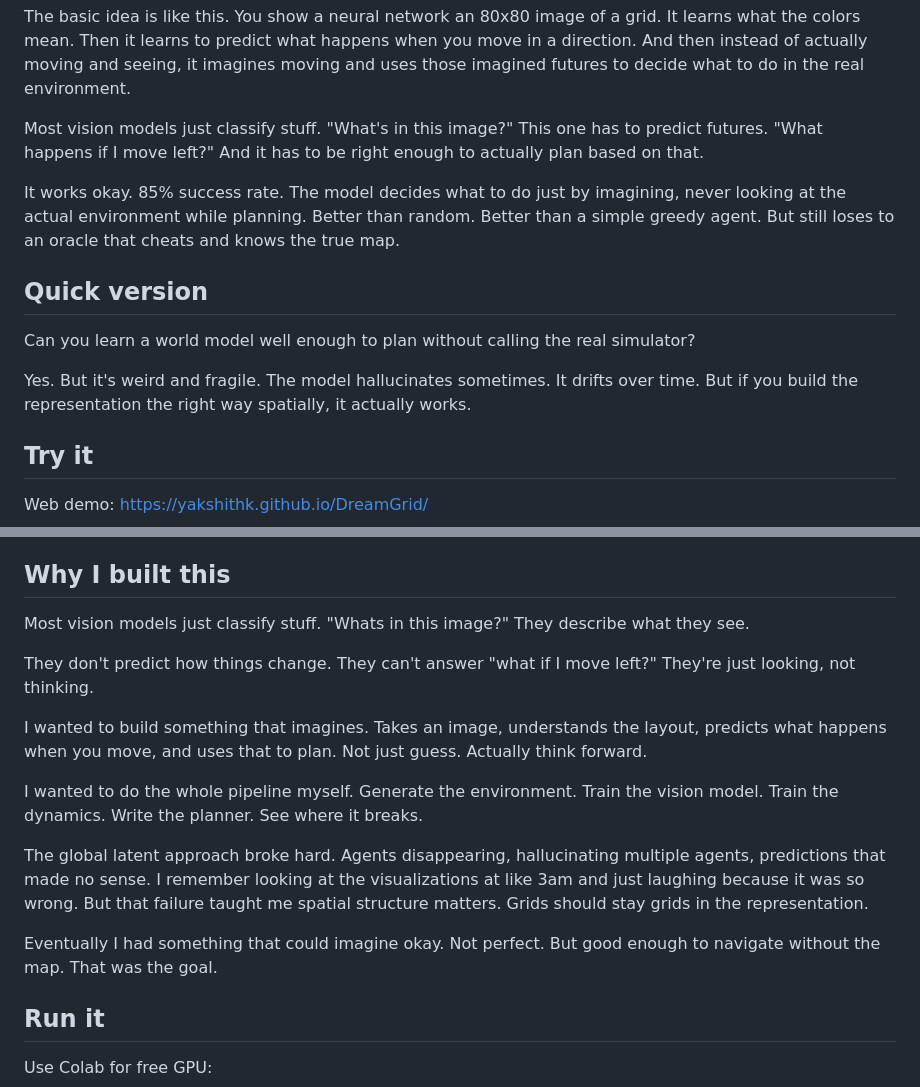
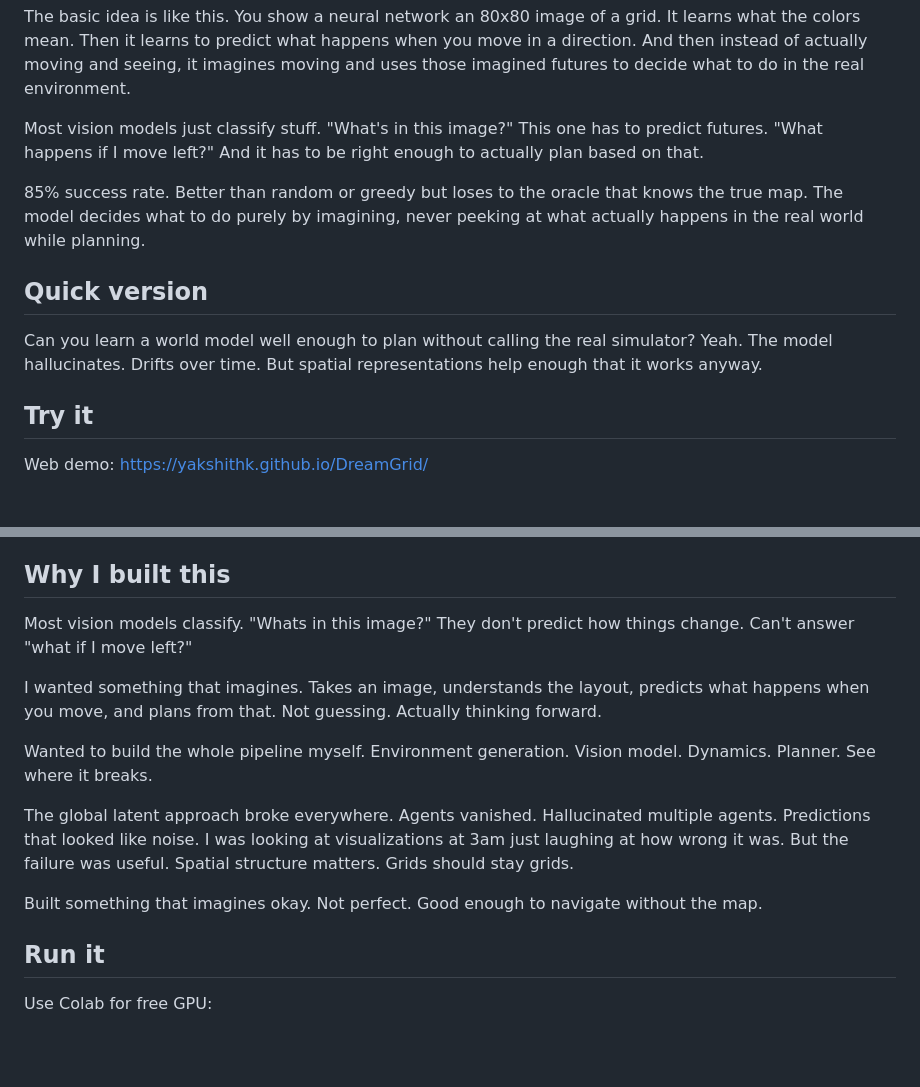
Before and after one commit to YakshithK/DreamGrid, a Markdown page: README.md, 2 parts joined by grey strips. Drawn GitHub-style; blank space fills up the shorter version.

```diff
--- a/README.md
+++ b/README.md
@@ -6,13 +6,11 @@ The basic idea is like this. You show a neural network an 80x80 image of a grid.
 
 Most vision models just classify stuff. "What's in this image?" This one has to predict futures. "What happens if I move left?" And it has to be right enough to actually plan based on that.
 
-It works okay. 85% success rate. The model decides what to do just by imagining, never looking at the actual environment while planning. Better than random. Better than a simple greedy agent. But still loses to an oracle that cheats and knows the true map.
+85% success rate. Better than random or greedy but loses to the oracle that knows the true map. The model decides what to do purely by imagining, never peeking at what actually happens in the real world while planning.
 
 ## Quick version
 
-Can you learn a world model well enough to plan without calling the real simulator?
-
-Yes. But it's weird and fragile. The model hallucinates sometimes. It drifts over time. But if you build the representation the right way spatially, it actually works.
+Can you learn a world model well enough to plan without calling the real simulator? Yeah. The model hallucinates. Drifts over time. But spatial representations help enough that it works anyway.
 
 ## Try it
 
@@ -177,17 +145,15 @@ Basically the learned model is okay. 85% success. But model drift is still the p
 
 ## Why I built this
 
-Most vision models just classify stuff. "Whats in this image?" They describe what they see.
+Most vision models classify. "Whats in this image?" They don't predict how things change. Can't answer "what if I move left?"
 
-They don't predict how things change. They can't answer "what if I move left?" They're just looking, not thinking.
+I wanted something that imagines. Takes an image, understands the layout, predicts what happens when you move, and plans from that. Not guessing. Actually thinking forward.
 
-I wanted to build something that imagines. Takes an image, understands the layout, predicts what happens when you move, and uses that to plan. Not just guess. Actually think forward.
+Wanted to build the whole pipeline myself. Environment generation. Vision model. Dynamics. Planner. See where it breaks.
 
-I wanted to do the whole pipeline myself. Generate the environment. Train the vision model. Train the dynamics. Write the planner. See where it breaks.
+The global latent approach broke everywhere. Agents vanished. Hallucinated multiple agents. Predictions that looked like noise. I was looking at visualizations at 3am just laughing at how wrong it was. But the failure was useful. Spatial structure matters. Grids should stay grids.
 
-The global latent approach broke hard. Agents disappearing, hallucinating multiple agents, predictions that made no sense. I remember looking at the visualizations at like 3am and just laughing because it was so wrong. But that failure taught me spatial structure matters. Grids should stay grids in the representation.
-
-Eventually I had something that could imagine okay. Not perfect. But good enough to navigate without the map. That was the goal.
+Built something that imagines okay. Not perfect. Good enough to navigate without the map.
 
 ## Run it
 
```
Also changed, not shown: other parts of README.md (+31 -65 lines).
